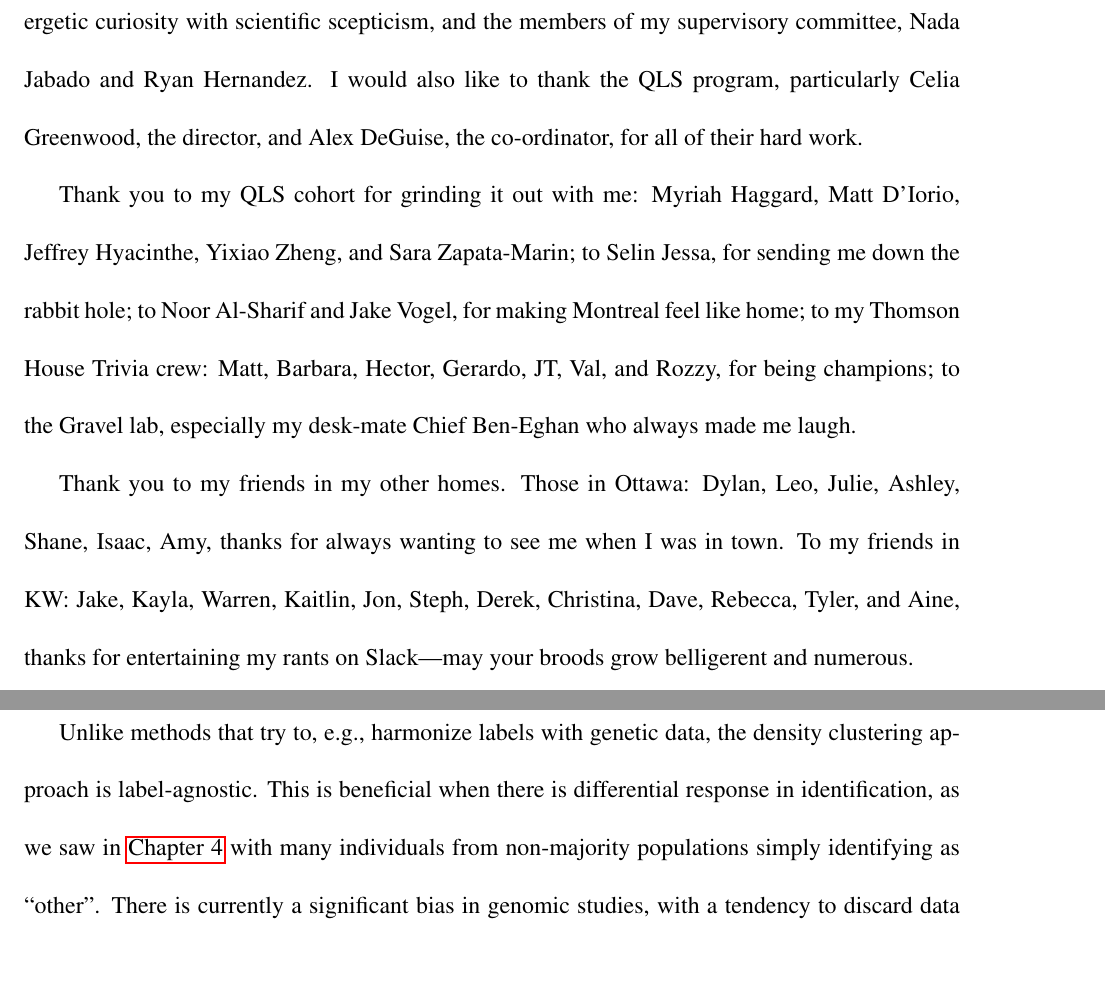
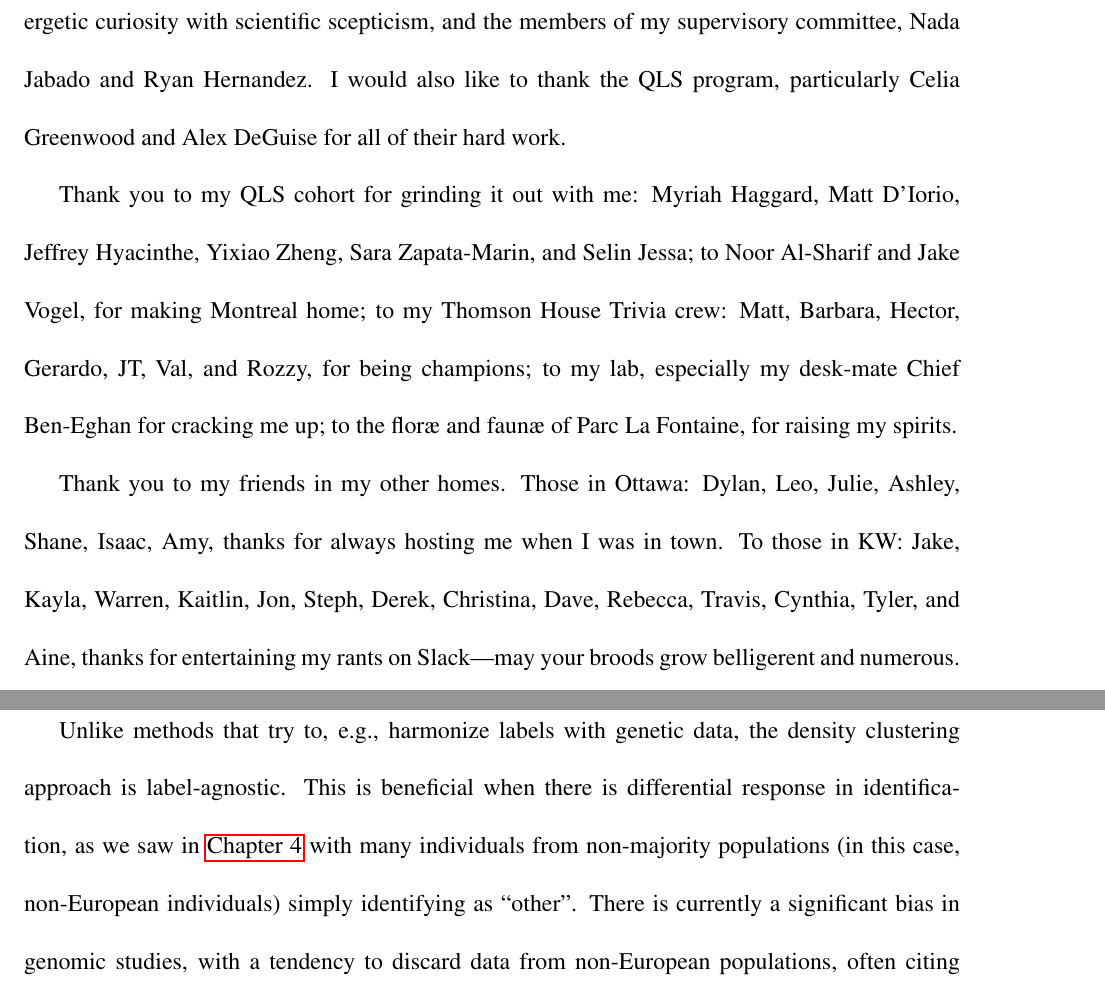
Before and after one commit to diazale/phd_thesis, a LaTeX thesis (main.tex, which reads base/conclusion/discussion.tex, content/Acknowledgements.tex): two parts of pages 8 and 235 of 250, joined at a grey line, cut so that both start at the same text, the shorter picture padded with empty space. Compiled offline with pdfLaTeX.

Commit message:
tweaks before submission

```diff
--- a/base/conclusion/discussion.tex
+++ b/base/conclusion/discussion.tex
@@ -31,7 +31,7 @@ There is also value in going beyond static $2$D figures. Software libraries such
 
 In inferential statistics, we require some definition of a ``population''. To establish the scope of study we define a target population (the group to whom the research applies) and the study population (the group which is covered by the study and is, ideally, drawn from the target population as illustrated in Figure~\ref{fig:statistical_populations1})\citep{statcan2003}. Given the results in \hyperref[chap:chapter4]{Chapter 4}, density clustering with UMAP could potentially be used to define populations for study. It has several advantages over methods based on, e.g., $K$-means clustering: it clusters all or almost all individuals, including those with recent admixture or from uncommon ancestries; it is does not assume a number of populations $K$; it does not require reference panels; its assumptions of the structure of genetic data are more realistic. It also has advantages over variables like self-identification or country of birth that, though sometimes used as proxies for population structure, are not actually genetic.
 
-Unlike methods that try to, e.g., harmonize labels with genetic data, the density clustering approach is label-agnostic. This is beneficial when there is differential response in identification, as we saw in \hyperref[chap:chapter4]{Chapter 4}  with many individuals from non-majority populations simply identifying as ``other''. There is currently a significant bias in genomic studies, with a tendency to discard data from non-European populations, often citing concerns over low sample sizes or issues with population structure\citep{ben-eghan_dont_2020}. Approximately $86\%$ of genomic studies by 2021 were based on individuals of European ancestry, an increase from $81\%$ in 2016\citep{fatumo_roadmap_2022,kaplan_polygenic_2022}. Using UMAP and density clustering presents an avenue to boost sample sizes and include a more diverse array of populations in studies by not depending on clustering that is, essentially, based on population labels.
+Unlike methods that try to, e.g., harmonize labels with genetic data, the density clustering approach is label-agnostic. This is beneficial when there is differential response in identification, as we saw in \hyperref[chap:chapter4]{Chapter 4}  with many individuals from non-majority populations (in this case, non-European individuals) simply identifying as ``other''. There is currently a significant bias in genomic studies, with a tendency to discard data from non-European populations, often citing concerns over low sample sizes or issues with population structure\citep{ben-eghan_dont_2020}. Approximately $86\%$ of genomic studies by 2021 were based on individuals of European ancestry, an increase from $81\%$ in 2016\citep{fatumo_roadmap_2022,kaplan_polygenic_2022}. Using UMAP and density clustering presents an avenue to boost sample sizes and include a more diverse array of populations in studies by not depending on clustering that is, essentially, based on population labels.
 
 Biobanks are as complex as they are rich. Across visualizations in \hyperref[chap:chapter2]{Chapters~2} and \hyperref[chap:chapter4]{4}, we see patterns. Some appear quickly at the population level, as in Figure~\ref{fig:fig6} where we see population-level differences in height and blood cell count; others require iterative smoothing, such as  Figure~\ref{fig:smoothed_phenos} where we see residual structure in phenotypes after removing the effects of the top $40$ PCs. These patterns also appear in behavioural measures, such as smoking in Figure~\ref{fig:supp_ukb_smoking}. Figures~\ref{fig:supp_montage_ukbb_ns} and \ref{fig:supp_montage_ukbb_ew} show how geographic structure is closely tied to genetic structure. Using variables like admixture proportions, country of birth, immigration history, environmental data, etc., we can see the difficulty of disentangling genetic and environmental effects---structure and potential confounding are omnipresent.
 
--- a/content/Acknowledgements.tex
+++ b/content/Acknowledgements.tex
@@ -1,10 +1,10 @@
 This thesis would not have been possible without my many communities, nor without the contributions of those who donated their data to further our understanding of genetics.
 
-I would like to thank Simon Gravel for his guidance and mentorship and his balance of energetic curiosity with scientific scepticism, and the members of my supervisory committee, Nada Jabado and Ryan Hernandez. I would also like to thank the QLS program, particularly Celia Greenwood, the director, and Alex DeGuise, the co-ordinator, for all of their hard work.
+I would like to thank Simon Gravel for his guidance and mentorship and his balance of energetic curiosity with scientific scepticism, and the members of my supervisory committee, Nada Jabado and Ryan Hernandez. I would also like to thank the QLS program, particularly Celia Greenwood and Alex DeGuise for all of their hard work.
 
-Thank you to my QLS cohort for grinding it out with me: Myriah Haggard, Matt D'Iorio, Jeffrey Hyacinthe, Yixiao Zheng, and Sara Zapata-Marin; to Selin Jessa, for sending me down the rabbit hole; to Noor Al-Sharif and Jake Vogel, for making Montreal feel like home; to my Thomson House Trivia crew: Matt, Barbara, Hector, Gerardo, JT, Val, and Rozzy, for being champions; to the Gravel lab, especially my desk-mate Chief Ben-Eghan who always made me laugh.
+Thank you to my QLS cohort for grinding it out with me: Myriah Haggard, Matt D'Iorio, Jeffrey Hyacinthe, Yixiao Zheng, Sara Zapata-Marin, and Selin Jessa; to Noor Al-Sharif and Jake Vogel, for making Montreal home; to my Thomson House Trivia crew: Matt, Barbara, Hector, Gerardo, JT, Val, and Rozzy, for being champions; to my lab, especially my desk-mate Chief Ben-Eghan for cracking me up; to the flor\ae ~and faun\ae ~of Parc La Fontaine, for raising my spirits.
 
-Thank you to my friends in my other homes. Those in Ottawa: Dylan, Leo, Julie, Ashley, Shane, Isaac, Amy, thanks for always wanting to see me when I was in town. To my friends in KW: Jake, Kayla, Warren, Kaitlin, Jon, Steph, Derek, Christina, Dave, Rebecca, Tyler, and Aine, thanks for entertaining my rants on Slack---may your broods grow belligerent and numerous.
+Thank you to my friends in my other homes. Those in Ottawa: Dylan, Leo, Julie, Ashley, Shane, Isaac, Amy, thanks for always hosting me when I was in town. To those in KW: Jake, Kayla, Warren, Kaitlin, Jon, Steph, Derek, Christina, Dave, Rebecca, Travis, Cynthia, Tyler, and Aine, thanks for entertaining my rants on Slack---may your broods grow belligerent and numerous.
 
 Thank you to my loved ones: to Melissa, for your love and support and for exploring the forests and rivers with me; to my brother, Andrew, and my mother, Marina, for carrying me when I stumbled; and lastly to my father, Andr\'{e}s, who started this marathon with me so long ago---the finish line is in sight, and I can hear you cheering.
 
```
Also changed, not shown: base/conclusion/discussion.tex (4 more changed lines).
